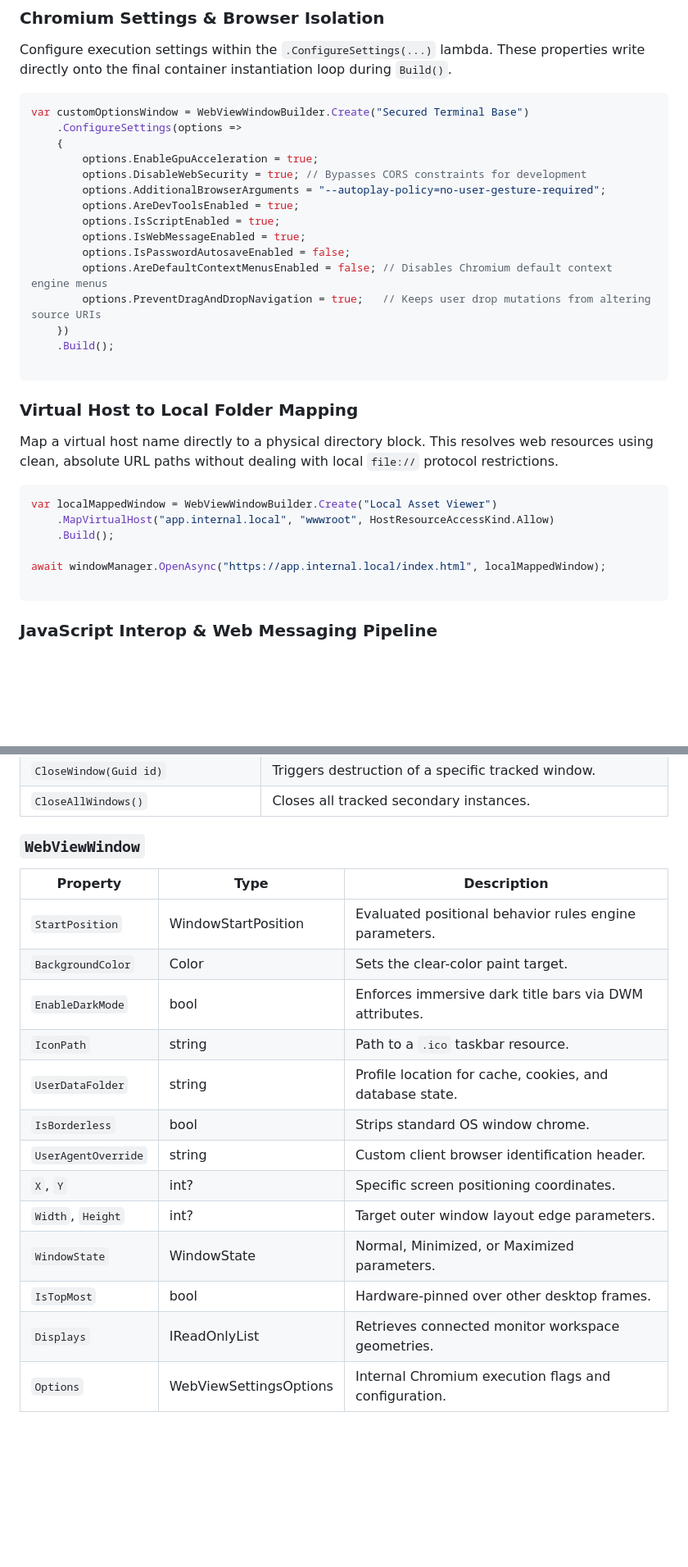
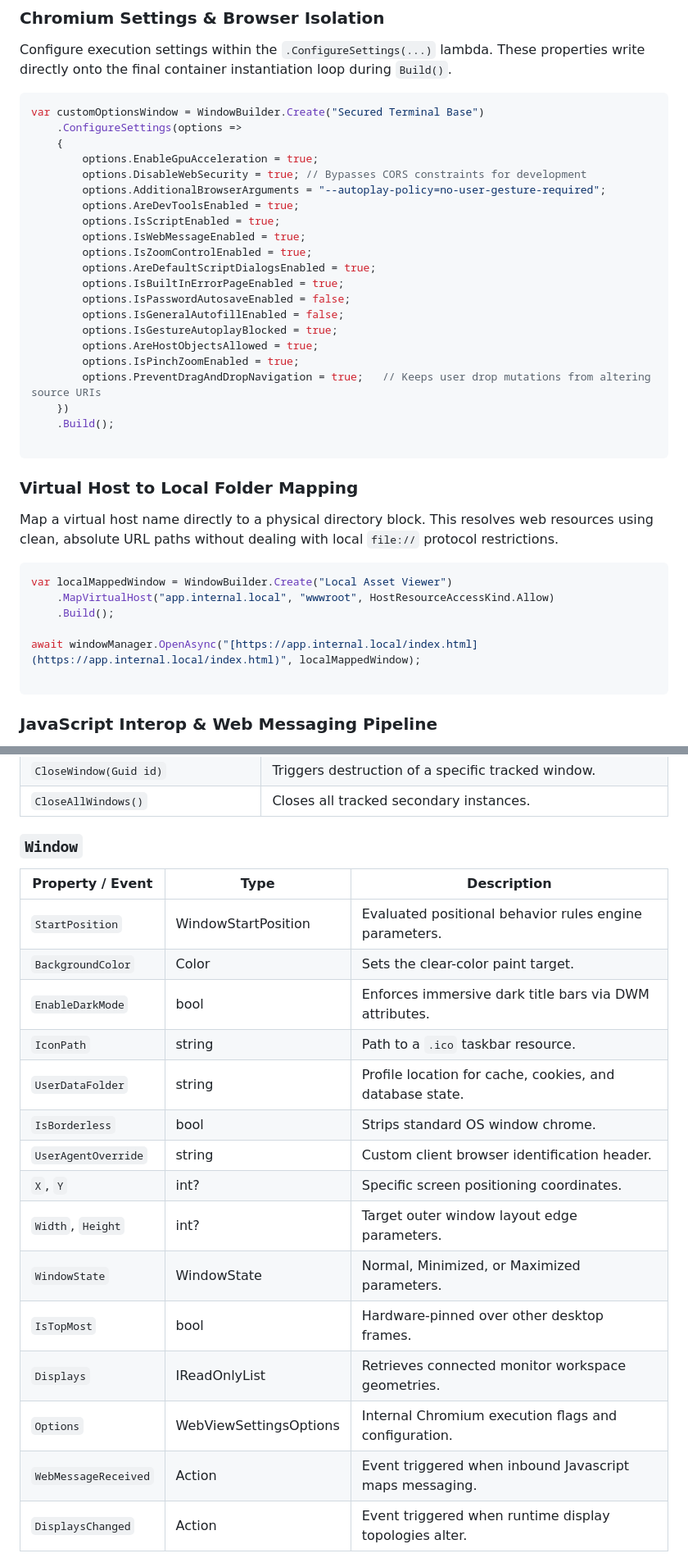
Before and after one commit to russkyc/fene, a Markdown page: README.md, 2 parts joined by grey strips. Shown at 82% size. Drawn GitHub-style; blank space fills up the shorter version.

````diff
--- a/README.md
+++ b/README.md
@@ -137,7 +139,7 @@ Configure execution settings within the `.ConfigureSettings(...)` lambda. These
 container instantiation loop during `Build()`.
 
 ```csharp
-var customOptionsWindow = WebViewWindowBuilder.Create("Secured Terminal Base")
+var customOptionsWindow = WindowBuilder.Create("Secured Terminal Base")
     .ConfigureSettings(options =>
     {
         options.EnableGpuAcceleration = true;
@@ -146,8 +148,14 @@ var customOptionsWindow = WebViewWindowBuilder.Create("Secured Terminal Base")
         options.AreDevToolsEnabled = true;
         options.IsScriptEnabled = true;
         options.IsWebMessageEnabled = true;
+        options.IsZoomControlEnabled = true;
+        options.AreDefaultScriptDialogsEnabled = true;
+        options.IsBuiltInErrorPageEnabled = true;
         options.IsPasswordAutosaveEnabled = false;
-        options.AreDefaultContextMenusEnabled = false; // Disables Chromium default context engine menus
+        options.IsGeneralAutofillEnabled = false;
+        options.IsGestureAutoplayBlocked = true;
+        options.AreHostObjectsAllowed = true;
+        options.IsPinchZoomEnabled = true;
         options.PreventDragAndDropNavigation = true;   // Keeps user drop mutations from altering source URIs
     })
     .Build();
@@ -160,11 +168,11 @@ Map a virtual host name directly to a physical directory block. This resolves we
 paths without dealing with local `file://` protocol restrictions.
 
 ```csharp
-var localMappedWindow = WebViewWindowBuilder.Create("Local Asset Viewer")
+var localMappedWindow = WindowBuilder.Create("Local Asset Viewer")
     .MapVirtualHost("app.internal.local", "wwwroot", HostResourceAccessKind.Allow)
     .Build();
 
-await windowManager.OpenAsync("https://app.internal.local/index.html", localMappedWindow);
+await windowManager.OpenAsync("[https://app.internal.local/index.html](https://app.internal.local/index.html)", localMappedWindow);
 
 ```
 
@@ -309,20 +325,23 @@ public async Task ExecutionLoginSequenceAsync()
 | `CloseWindow(Guid id)`                           | Triggers destruction of a specific tracked window.                                                     |
 | `CloseAllWindows()`                              | Closes all tracked secondary instances.                                                                |
 
-### `WebViewWindow`
+### `Window`
 
-| Property            | Type                   | Description                                              |
-|---------------------|------------------------|----------------------------------------------------------|
-| `StartPosition`     | WindowStartPosition    | Evaluated positional behavior rules engine parameters.   |
-| `BackgroundColor`   | Color                  | Sets the clear-color paint target.                       |
-| `EnableDarkMode`    | bool                   | Enforces immersive dark title bars via DWM attributes.   |
-| `IconPath`          | string                 | Path to a `.ico` taskbar resource.                       |
-| `UserDataFolder`    | string                 | Profile location for cache, cookies, and database state. |
-| `IsBorderless`      | bool                   | Strips standard OS window chrome.                        |
-| `UserAgentOverride` | string                 | Custom client browser identification header.             |
-| `X`, `Y`            | int?                   | Specific screen positioning coordinates.                 |
-| `Width`, `Height`   | int?                   | Target outer window layout edge parameters.              |
-| `WindowState`       | WindowState            | Normal, Minimized, or Maximized parameters.              |
-| `IsTopMost`         | bool                   | Hardware-pinned over other desktop frames.               |
-| `Displays`          | IReadOnlyList          | Retrieves connected monitor workspace geometries.        |
-| `Options`           | WebViewSettingsOptions | Internal Chromium execution flags and configuration.     |
+| Property / Event     | Type                   | Description                                              |
+|----------------------|------------------------|----------------------------------------------------------|
+| `StartPosition`      | WindowStartPosition    | Evaluated positional behavior rules engine parameters.   |
+| `BackgroundColor`    | Color                  | Sets the clear-color paint target.                       |
+| `EnableDarkMode`     | bool                   | Enforces immersive dark title bars via DWM attributes.   |
+| `IconPath`           | string                 | Path to a `.ico` taskbar resource.                       |
+| `UserDataFolder`     | string                 | Profile location for cache, cookies, and database state. |
+| `IsBorderless`       | bool                   | Strips standard OS window chrome.                        |
+| `UserAgentOverride`  | string                 | Custom client browser identification header.             |
+| `X`, `Y`             | int?                   | Specific screen positioning coordinates.                 |
+| `Width`, `Height`    | int?                   | Target outer window layout edge parameters.              |
+| `WindowState`        | WindowState            | Normal, Minimized, or Maximized parameters.              |
+| `IsTopMost`          | bool                   | Hardware-pinned over other desktop frames.               |
+| `Displays`           | IReadOnlyList          | Retrieves connected monitor workspace geometries.        |
+| `Options`            | WebViewSettingsOptions | Internal Chromium execution flags and configuration.     |
+| `WebMessageReceived` | Action                 | Event triggered when inbound Javascript maps messaging.  |
+| `DisplaysChanged`    | Action                 | Event triggered when runtime display topologies alter.   |
+
````
Also changed, not shown: other parts of README.md (+55 -26 lines).
